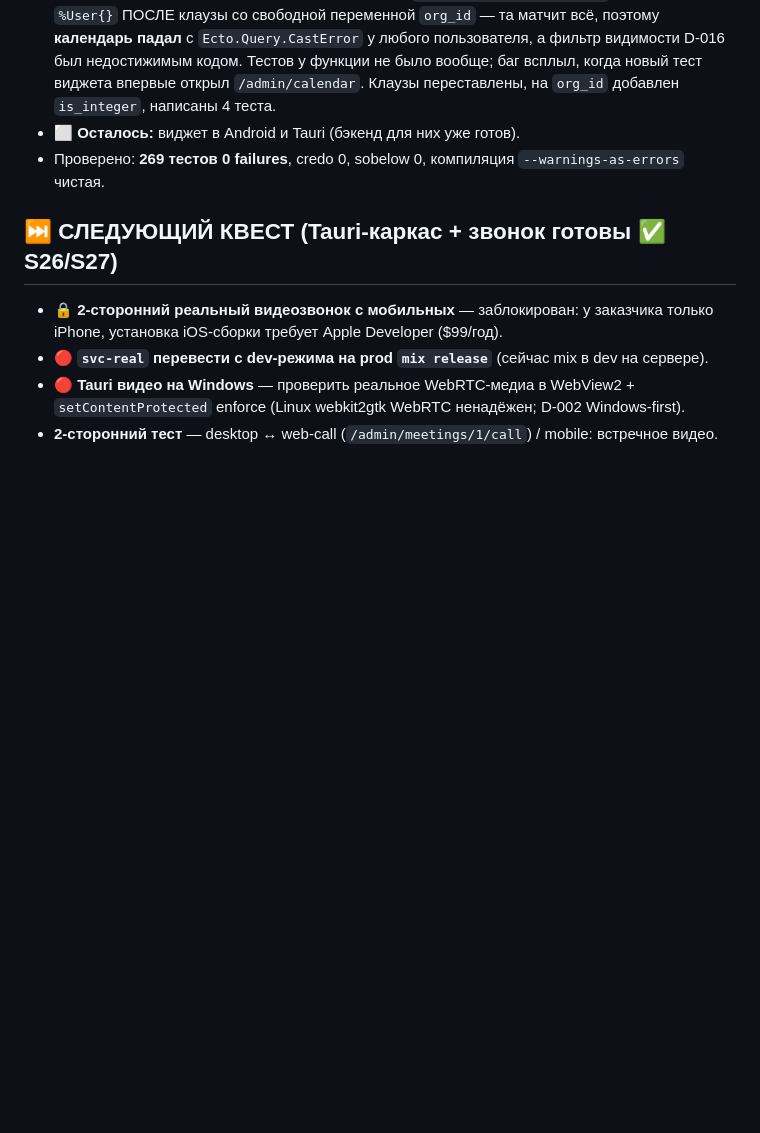
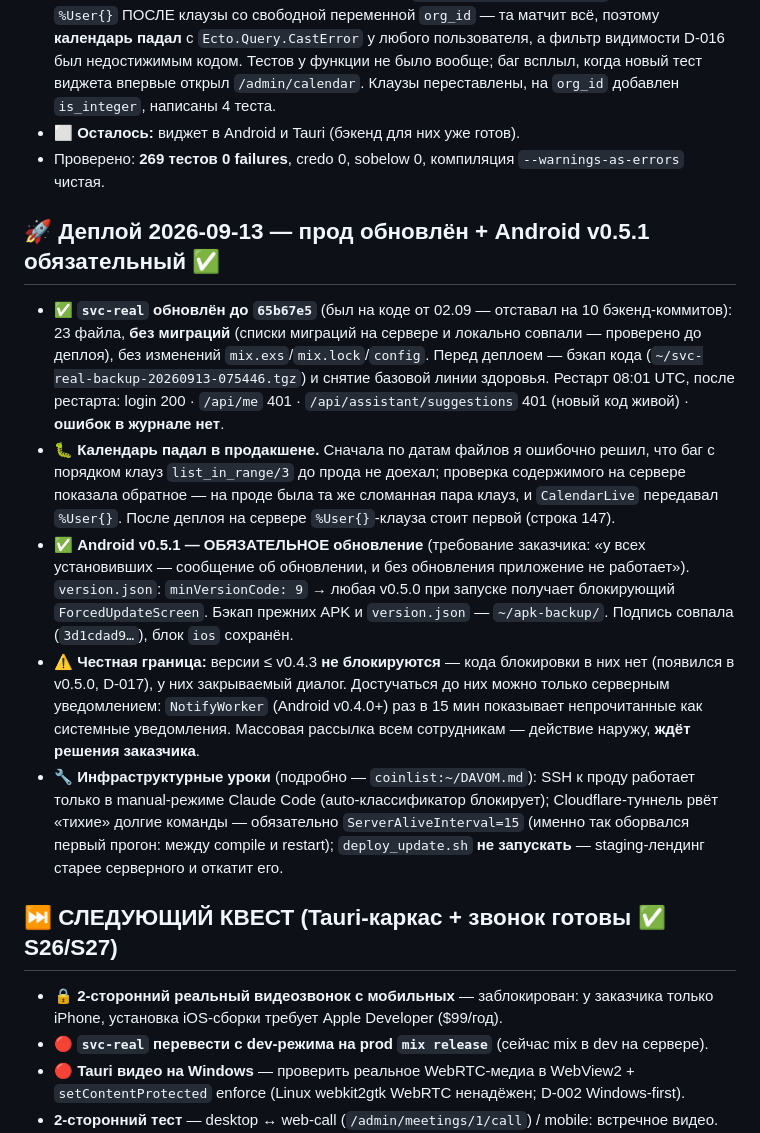
Before and after one commit to quantixcore-technologies/security-video-conference, a Markdown page: docs/CURRENT_STATUS.md, the part around the change. Rendered like a GitHub page; blank space fills up the shorter version.

Commit message:
docs(status): 2026-09-13 prod deploy + majburiy Android v0.5.1
Prod (svc-real) 02.09 dagi koddan 65b67e5 ga yangilandi: 23 fayl,
migratsiyasiz (server va mahalliy migratsiya ro'yxatlari deploy'dan OLDIN
solishtirildi), bog'liqlik va config o'zgarmagan. Deploy'dan oldin kod
zaxirasi va sog'lik baza chizig'i olindi; restart'dan keyin login 200,
/api/me 401, /api/assistant/suggestions 401 (yangi kod jonli), jurnalda
xato yo'q.

Kalendar prodda haqiqatan yiqilayotgan edi. Avval fayl sanalariga
qarab xato xulosa qilgandim (bug prodga yetmagan deb) — server fayl
mazmunini tekshirish buning aksini ko'rsatdi.

Android v0.5.1 buyurtmachi talabi bilan MAJBURIY qilindi
(minVersionCode 9): v0.5.0 dagi har bir ilova ochilganda bloklanadi.
Halol chegara: ≤v0.4.3 da bloklash kodi yo'q (D-017), ular faqat
yopiladigan oyna ko'radi — ularga yetishning yagona yo'li server
bildirishnomasi, u buyurtmachi qarorini kutyapti.

Infratuzilma saboqlari hujjatda: prod SSH faqat manual rejimda;
Cloudflare tunnel jim uzoq buyruqlarni uzadi (ServerAliveInterval=15);
deploy_update.sh landing'ni orqaga qaytaradi — ishlatilmasin.

Co-Authored-By: Claude Opus 5 (1M context) <noreply@anthropic.com>

```diff
--- a/docs/CURRENT_STATUS.md
+++ b/docs/CURRENT_STATUS.md
@@ -191,6 +191,33 @@
 - Проверено: **269 тестов 0 failures**, credo 0, sobelow 0, компиляция
   `--warnings-as-errors` чистая.
 
+## 🚀 Деплой 2026-09-13 — прод обновлён + Android v0.5.1 обязательный ✅
+- ✅ **`svc-real` обновлён до `65b67e5`** (был на коде от 02.09 — отставал на 10 бэкенд-коммитов):
+  23 файла, **без миграций** (списки миграций на сервере и локально совпали — проверено до
+  деплоя), без изменений `mix.exs`/`mix.lock`/`config`. Перед деплоем — бэкап кода
+  (`~/svc-real-backup-20260913-075446.tgz`) и снятие базовой линии здоровья. Рестарт 08:01 UTC,
+  после рестарта: login 200 · `/api/me` 401 · `/api/assistant/suggestions` 401 (новый код
+  живой) · **ошибок в журнале нет**.
+- 🐛 **Календарь падал в продакшене.** Сначала по датам файлов я ошибочно решил, что баг
+  с порядком клауз `list_in_range/3` до прода не доехал; проверка содержимого на сервере
+  показала обратное — на проде была та же сломанная пара клауз, и `CalendarLive` передавал
+  `%User{}`. После деплоя на сервере `%User{}`-клауза стоит первой (строка 147).
+- ✅ **Android v0.5.1 — ОБЯЗАТЕЛЬНОЕ обновление** (требование заказчика: «у всех установивших —
+  сообщение об обновлении, и без обновления приложение не работает»). `version.json`:
+  `minVersionCode: 9` → любая v0.5.0 при запуске получает блокирующий `ForcedUpdateScreen`.
+  Бэкап прежних APK и `version.json` — `~/apk-backup/`. Подпись совпала (`3d1cdad9…`),
+  блок `ios` сохранён.
+- ⚠️ **Честная граница:** версии ≤ v0.4.3 **не блокируются** — кода блокировки в них нет
+  (появился в v0.5.0, D-017), у них закрываемый диалог. Достучаться до них можно только
+  серверным уведомлением: `NotifyWorker` (Android v0.4.0+) раз в 15 мин показывает непрочитанные
+  как системные уведомления. Массовая рассылка всем сотрудникам — действие наружу,
+  **ждёт решения заказчика**.
+- 🔧 **Инфраструктурные уроки** (подробно — `coinlist:~/DAVOM.md`): SSH к проду работает только
+  в manual-режиме Claude Code (auto-классификатор блокирует); Cloudflare-туннель рвёт «тихие»
+  долгие команды — обязательно `ServerAliveInterval=15` (именно так оборвался первый прогон:
+  между compile и restart); `deploy_update.sh` **не запускать** — staging-лендинг старее
+  серверного и откатит его.
+
 ## ⏭️ СЛЕДУЮЩИЙ КВЕСТ (Tauri-каркас + звонок готовы ✅ S26/S27)
 - 🔒 **2-сторонний реальный видеозвонок с мобильных** — заблокирован: у заказчика только iPhone, установка iOS-сборки требует Apple Developer ($99/год).
 - 🔴 **`svc-real` перевести с dev-режима на prod `mix release`** (сейчас mix в dev на сервере).
```
